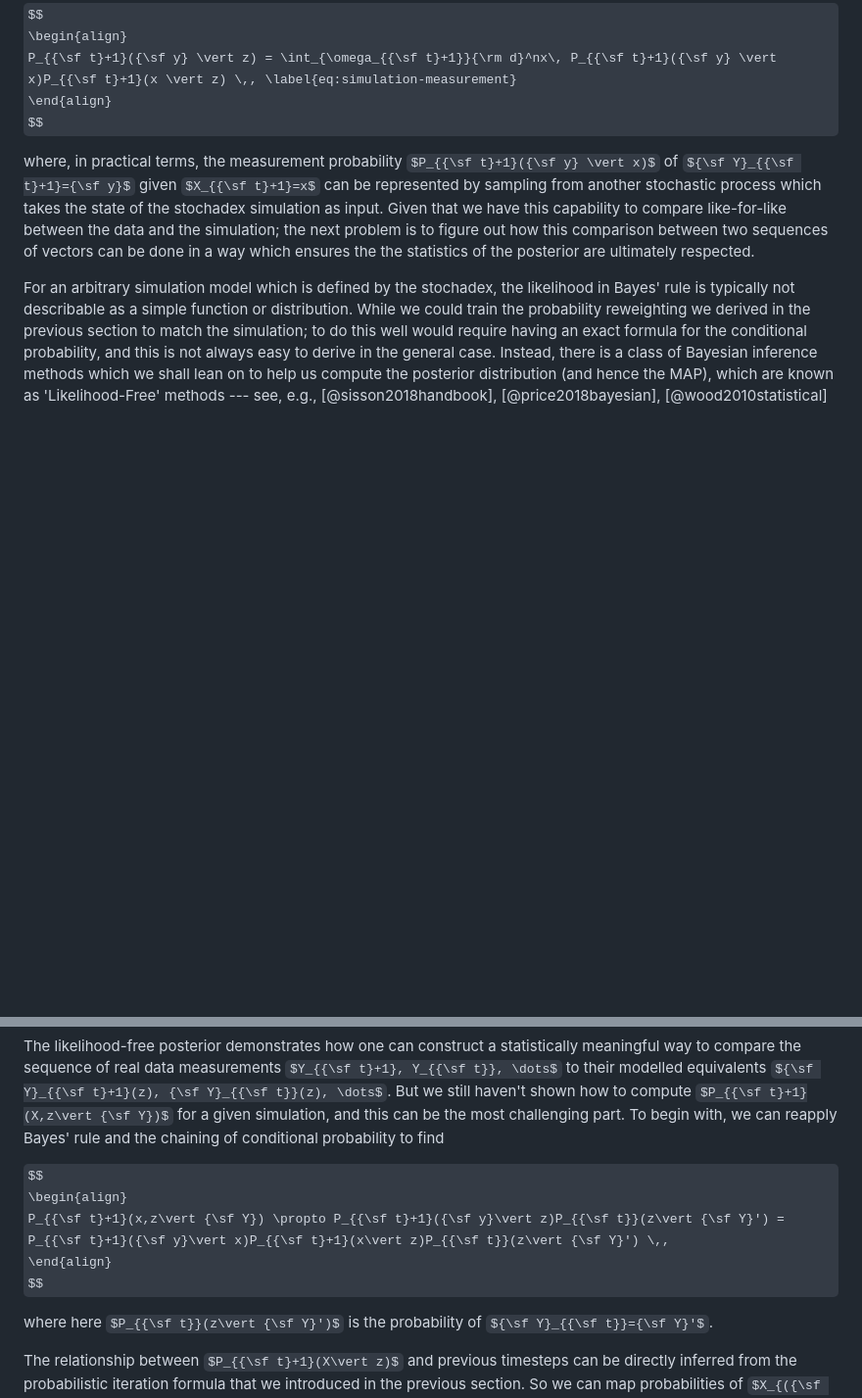
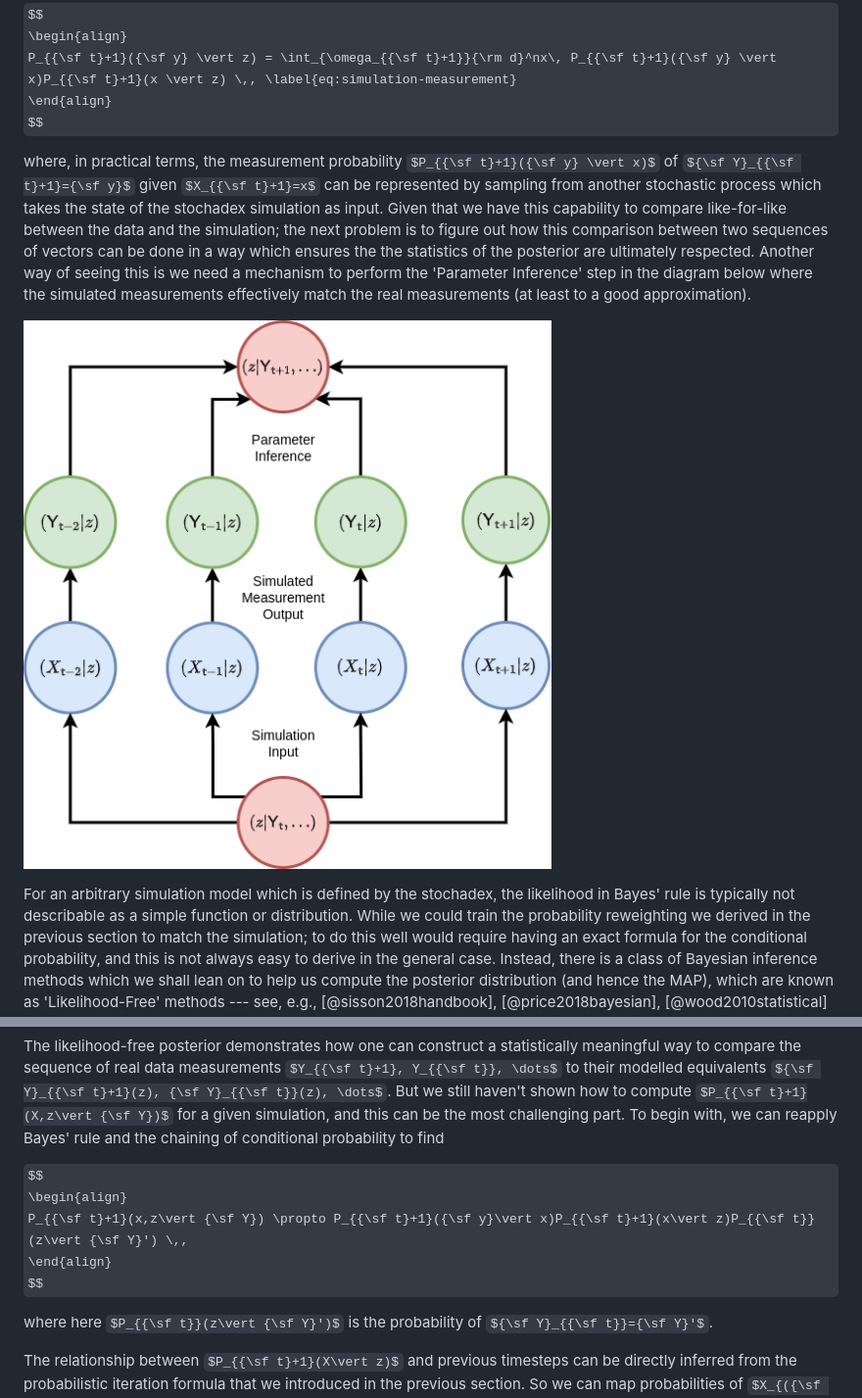
Before and after one commit to umbralcalc/umbralcalc.github.io, a Markdown page: _posts/stochadexII.md, 2 parts joined by grey strips. Shown: that part at 98% size. GitHub-like rendering; pictures changed too: assets/stochadexII/stochadexII-simulation-inference-concept.drawio.png (added); some formulas as TeX source; blank space fills up the shorter version.

```diff
--- a/_posts/stochadexII.md
+++ b/_posts/stochadexII.md
@@ -351,7 +351,9 @@ P_{{\sf t}+1}({\sf y} \vert z) = \int_{\omega_{{\sf t}+1}}{\rm d}^nx\, P_{{\sf t
 \end{align}
 $$
 
-where, in practical terms, the measurement probability $P_{{\sf t}+1}({\sf y} \vert x)$ of ${\sf Y}_{{\sf t}+1}={\sf y}$ given $X_{{\sf t}+1}=x$ can be represented by sampling from another stochastic process which takes the state of the stochadex simulation as input. Given that we have this capability to compare like-for-like between the data and the simulation; the next problem is to figure out how this comparison between two sequences of vectors can be done in a way which ensures the the statistics of the posterior are ultimately respected.
+where, in practical terms, the measurement probability $P_{{\sf t}+1}({\sf y} \vert x)$ of ${\sf Y}_{{\sf t}+1}={\sf y}$ given $X_{{\sf t}+1}=x$ can be represented by sampling from another stochastic process which takes the state of the stochadex simulation as input. Given that we have this capability to compare like-for-like between the data and the simulation; the next problem is to figure out how this comparison between two sequences of vectors can be done in a way which ensures the the statistics of the posterior are ultimately respected. Another way of seeing this is we need a mechanism to perform the 'Parameter Inference' step in the diagram below where the simulated measurements effectively match the real measurements (at least to a good approximation).
+
+![](../assets/stochadexII/stochadexII-simulation-inference-concept.drawio.png)
 
 For an arbitrary simulation model which is defined by the stochadex, the likelihood in Bayes' rule is typically not describable as a simple function or distribution. While we could train the probability reweighting we derived in the previous section to match the simulation; to do this well would require having an exact formula for the conditional probability, and this is not always easy to derive in the general case. Instead, there is a class of Bayesian inference methods which we shall lean on to help us compute the posterior distribution (and hence the MAP), which are known as 'Likelihood-Free' methods --- see, e.g., [@sisson2018handbook], [@price2018bayesian], [@wood2010statistical] and [@drovandi2022comparison].
 
@@ -397,7 +399,7 @@ The likelihood-free posterior demonstrates how one can construct a statistically
 
 $$
 \begin{align}
-P_{{\sf t}+1}(x,z\vert {\sf Y}) \propto P_{{\sf t}+1}({\sf y}\vert z)P_{{\sf t}}(z\vert {\sf Y}') = P_{{\sf t}+1}({\sf y}\vert x)P_{{\sf t}+1}(x\vert z)P_{{\sf t}}(z\vert {\sf Y}') \,,
+P_{{\sf t}+1}(x,z\vert {\sf Y}) \propto P_{{\sf t}+1}({\sf y}\vert x)P_{{\sf t}+1}(x\vert z)P_{{\sf t}}(z\vert {\sf Y}') \,,
 \end{align}
 $$
 
```
Also changed, not shown: other parts of _posts/stochadexII.md (+5 -9 lines), 1 other file.
